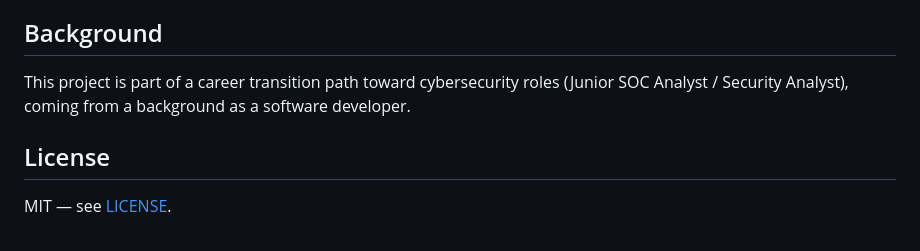
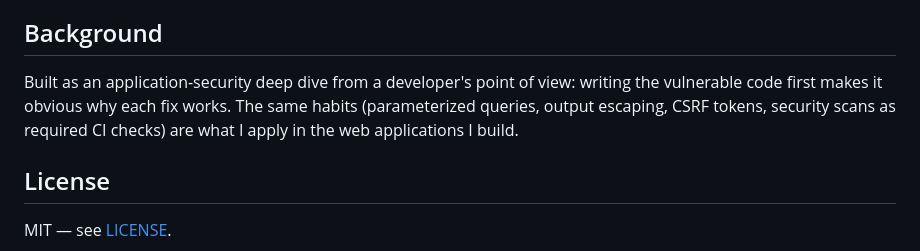
Before and after one commit to MihaelaAghirculesei/secure-notes-lab, a Markdown page: README.md, the part around the change. GitHub-like rendering.

Commit message:
docs(readme): reframe background as security-aware development

```diff
--- a/README.md
+++ b/README.md
@@ -116,7 +116,7 @@ secure-notes-lab/
 
 ## Background
 
-This project is part of a career transition path toward cybersecurity roles (Junior SOC Analyst / Security Analyst), coming from a background as a software developer.
+Built as an application-security deep dive from a developer's point of view: writing the vulnerable code first makes it obvious why each fix works. The same habits (parameterized queries, output escaping, CSRF tokens, security scans as required CI checks) are what I apply in the web applications I build.
 
 ## License
 
```
